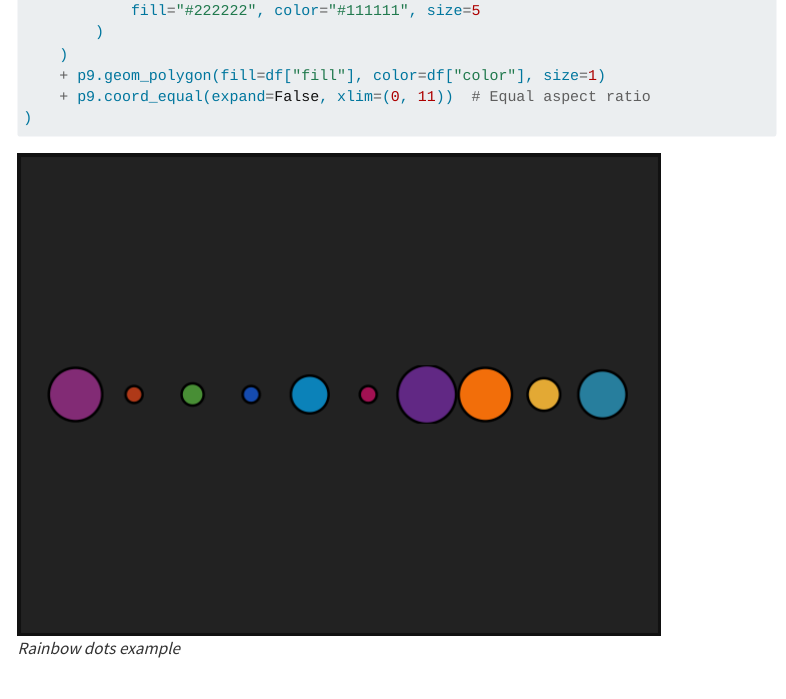
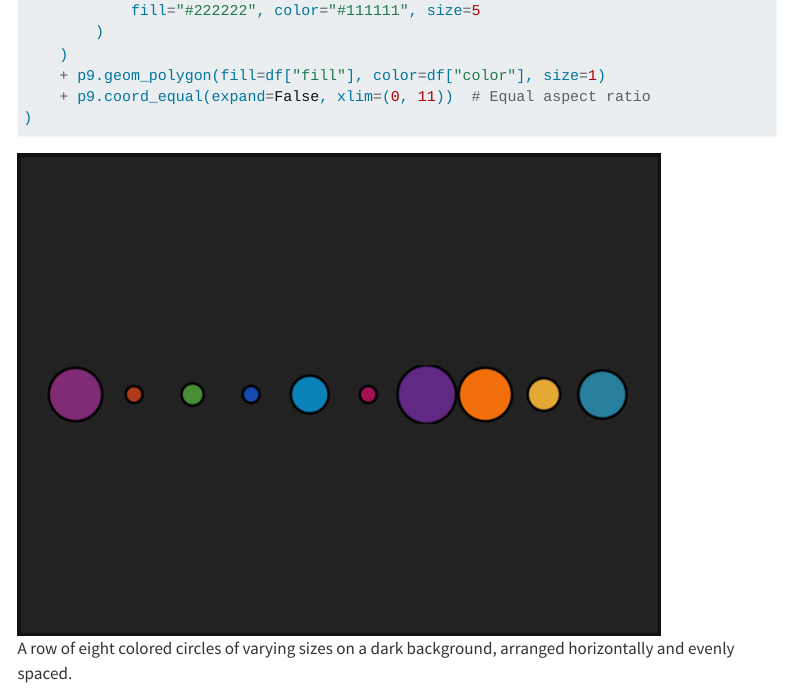
Before and after one commit to Meghansaha/artpack-py, a Quarto document (index.qmd): the page in a window 1100 px wide, from 1360 px down. Rendered offline with R 4.5, knitr and Pandoc in place of Quarto, with nearby package versions; menus at the side of the page are left out; badge pictures from the web are left out.

Commit message:
add alt text to `README`

````diff
--- a/index.qmd
+++ b/index.qmd
@@ -79,7 +79,7 @@ df = concat(circles)
 )
 ```
 
-![_Rainbow dots example_](images/rainbow_dots.png){align='center'}
+![A row of eight colored circles of varying sizes on a dark background, arranged horizontally and evenly spaced.](images/rainbow_dots.png)
 
 ## Development Status
 
````
Also changed, not shown: README.md.
